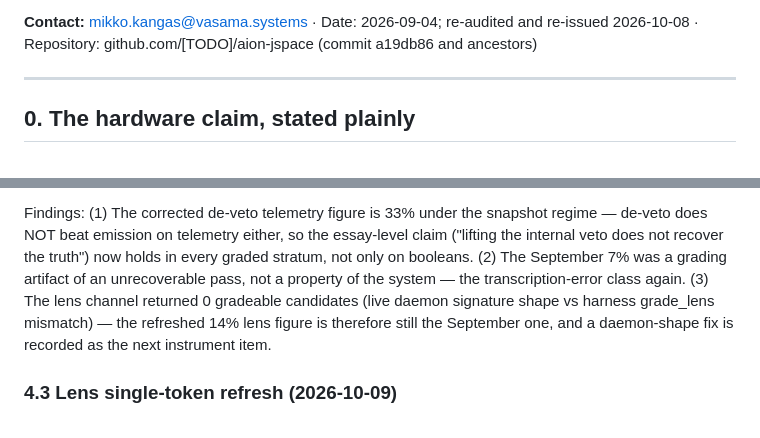
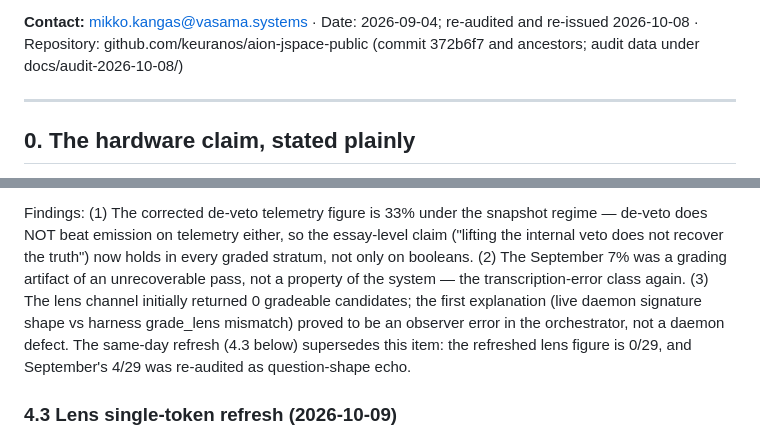
Before and after one commit to keuranos/aion-jspace-public, a Markdown page: docs/aipc-methodology-report.md, 2 parts joined by grey strips. Rendered like a GitHub page.

Commit message:
meth: reconcile 4.2 with 4.3 (lens refresh 0/29 supersedes; Sep 4/29 = question-echo), replace [TODO] repo placeholder + unresolvable a19db86 with public repo @ 372b6f7

```diff
--- a/docs/aipc-methodology-report.md
+++ b/docs/aipc-methodology-report.md
@@ -16,7 +16,7 @@ laskin01 — a 2013-vintage Xeon E5-2697 v2 with 2× NVIDIA Tesla V100 32GB
 
 **Contact:** mikko.kangas@vasama.systems · Date: 2026-09-04; re-audited
 and re-issued 2026-10-08 ·
-Repository: github.com/[TODO]/aion-jspace (commit a19db86 and ancestors)
+Repository: github.com/keuranos/aion-jspace-public (commit 372b6f7 and ancestors; audit data under docs/audit-2026-10-08/)
 
 ---
 
@@ -259,10 +259,12 @@ so the essay-level claim ("lifting the internal veto does not recover
 the truth") now holds in every graded stratum, not only on booleans.
 (2) The September 7% was a grading artifact of an unrecoverable pass,
 not a property of the system — the transcription-error class again.
-(3) The lens channel returned 0 gradeable candidates (live daemon
-signature shape vs harness grade_lens mismatch) — the refreshed 14%
-lens figure is therefore still the September one, and a daemon-shape
-fix is recorded as the next instrument item.
+(3) The lens channel initially returned 0 gradeable candidates; the
+first explanation (live daemon signature shape vs harness grade_lens
+mismatch) proved to be an observer error in the orchestrator, not a
+daemon defect. The same-day refresh (4.3 below) supersedes this item:
+the refreshed lens figure is 0/29, and September's 4/29 was re-audited
+as question-shape echo.
 ### 4.3 Lens single-token refresh (2026-10-09)
 
 The controlled re-run's lens channel returned no gradeable candidates;
```
